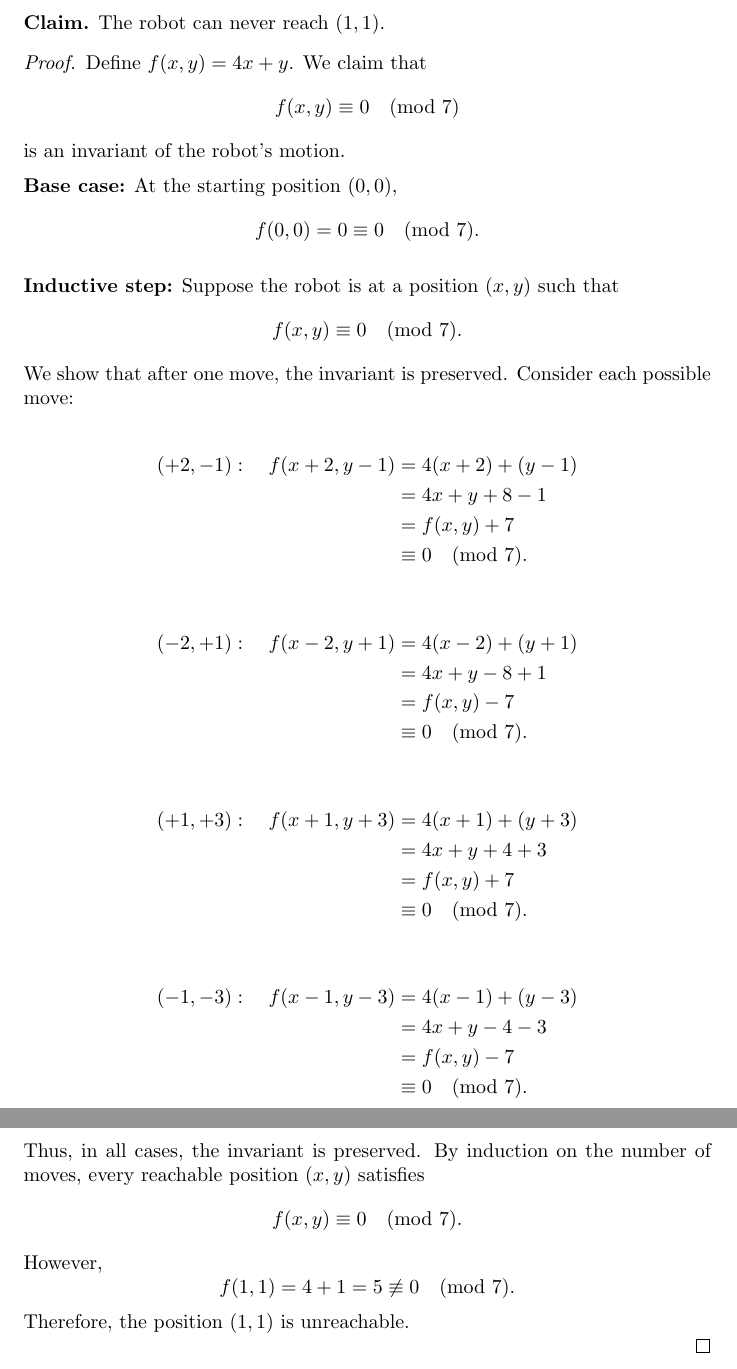
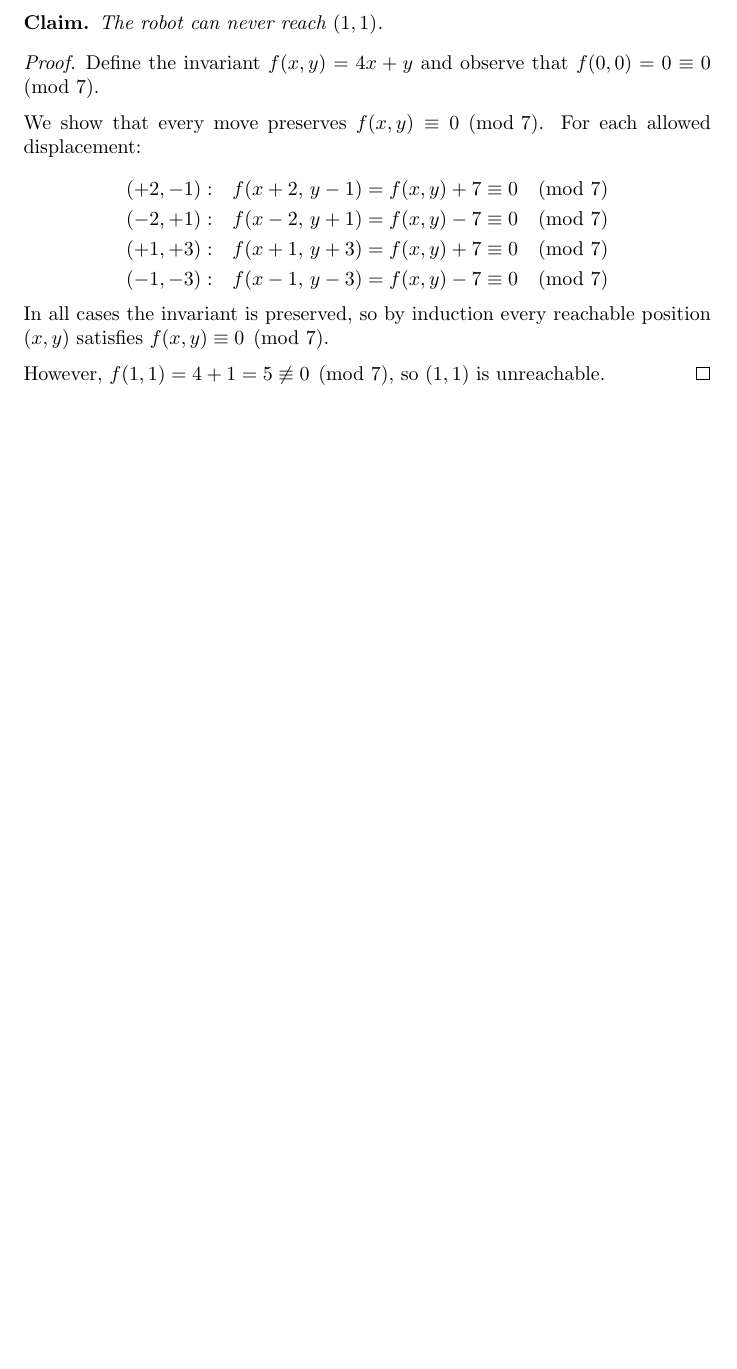
Before and after one commit to Postigic/latex-stuff, a LaTeX document (robot_invariant.tex): two parts of pages 1 and 2 of 2 before the commit and part of the page after it, the two joined at a grey line, cut so that both start at the same text, the shorter picture padded with empty space. Compiled offline with pdfLaTeX.

Commit message:
i dunno what i'm doing

```diff
--- a/robot_invariant.tex
+++ b/robot_invariant.tex
@@ -4,64 +8,30 @@
 \begin{document}
 
-\noindent\textbf{Claim.} The robot can never reach $(1,1)$.
+\begin{claim}
+    The robot can never reach $(1,1)$.
+\end{claim}
 
 \begin{proof}
-Define $f(x,y) = 4x + y$. We claim that
-\[
-f(x,y) \equiv 0 \pmod{7}
-\]
-is an invariant of the robot's motion.
+    Define the invariant $f(x,y) = 4x + y$ and observe that $f(0,0) = 0 \equiv 0 \pmod{7}$.
 
-\medskip\noindent\textbf{Base case:} At the starting position $(0,0)$,
-\[
-f(0,0) = 0 \equiv 0 \pmod{7}.
-\]
+    \medskip
+    We show that every move preserves $f(x,y) \equiv 0 \pmod 7$. For each allowed displacement:
 
-\medskip\noindent\textbf{Inductive step:} Suppose the robot is at a position $(x,y)$ such that
-\[
-f(x,y) \equiv 0 \pmod{7}.
-\]
-We show that after one move, the invariant is preserved. Consider each possible move:
+    \[
+    \begin{aligned}
+    (+2,-1):\quad & f(x+2,\, y-1) = f(x,y) + 7 \equiv 0 \pmod{7} \\
+    (-2,+1):\quad & f(x-2,\, y+1) = f(x,y) - 7 \equiv 0 \pmod{7} \\
+    (+1,+3):\quad & f(x+1,\, y+3) = f(x,y) + 7 \equiv 0 \pmod{7} \\
+    (-1,-3):\quad & f(x-1,\, y-3) = f(x,y) - 7 \equiv 0 \pmod{7}
+    \end{aligned}
+    \]
 
-\begin{align*}
-(+2,-1): \quad f(x+2,y-1) &= 4(x+2) + (y-1) \\
-&= 4x + y + 8 - 1 \\
-&= f(x,y) + 7 \\
-&\equiv 0 \pmod{7}.
-\end{align*}
+    In all cases the invariant is preserved, so by induction every reachable
+    position $(x,y)$ satisfies $f(x,y) \equiv 0 \pmod{7}$.
 
-\begin{align*}
-(-2,+1): \quad f(x-2,y+1) &= 4(x-2) + (y+1) \\
-&= 4x + y - 8 + 1 \\
-&= f(x,y) - 7 \\
-&\equiv 0 \pmod{7}.
-\end{align*}
-
-\begin{align*}
-(+1,+3): \quad f(x+1,y+3) &= 4(x+1) + (y+3) \\
-&= 4x + y + 4 + 3 \\
-&= f(x,y) + 7 \\
-&\equiv 0 \pmod{7}.
-\end{align*}
-
-\begin{align*}
-(-1,-3): \quad f(x-1,y-3) &= 4(x-1) + (y-3) \\
-&= 4x + y - 4 - 3 \\
-&= f(x,y) - 7 \\
-&\equiv 0 \pmod{7}.
-\end{align*}
-
-\noindent Thus, in all cases, the invariant is preserved.
-By induction on the number of moves, every reachable position $(x,y)$ satisfies
-\[
-f(x,y) \equiv 0 \pmod{7}.
-\]
-However,
-\[
-f(1,1) = 4 + 1 = 5 \not\equiv 0 \pmod{7}.
-\]
-Therefore, the position $(1,1)$ is unreachable.
-
+    \medskip
+    However, $f(1,1) = 4 + 1 = 5 \not\equiv 0 \pmod{7}$,
+    so $(1,1)$ is unreachable.
 \end{proof}
 
 \end{document}
```
Also changed, not shown: mininim_proof.tex (added, +58 -0 lines), robot_invariant.tex (4 more changed lines).
